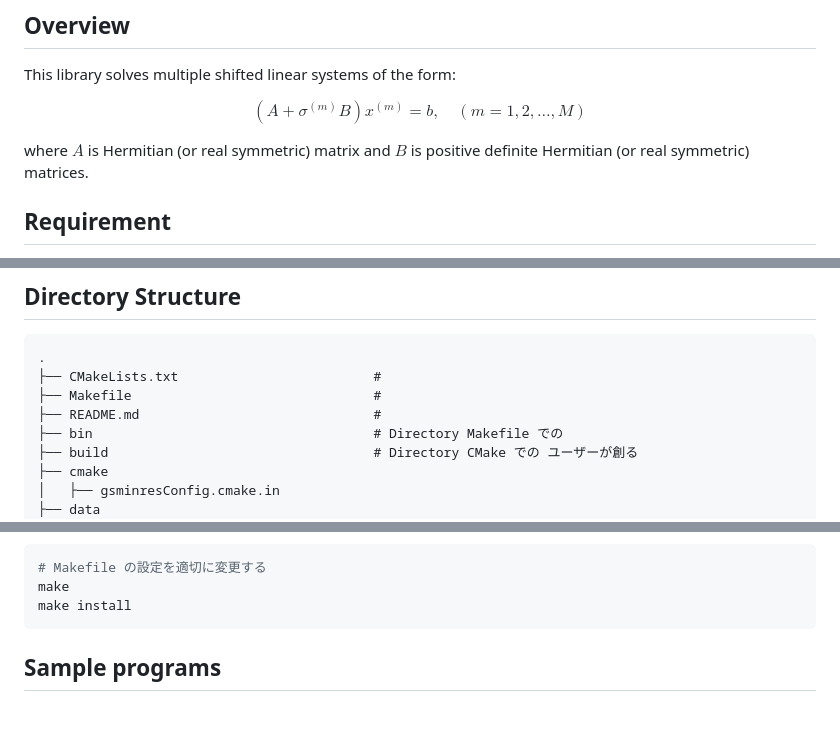
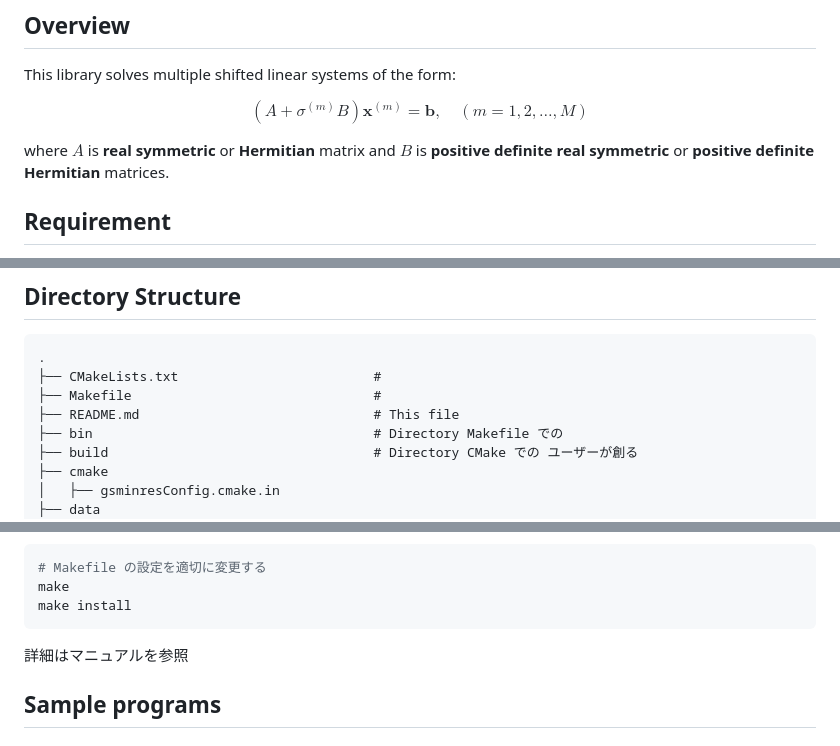
Before and after one commit to ShunHidaka/GSMINRESpp, a Markdown page: README.md, 3 parts joined by grey strips. Rendered like a GitHub page; blank space fills up the shorter version.

````diff
--- a/README.md
+++ b/README.md
@@ -7,9 +7,9 @@ A high-performance solver library for generalized shifted linear systems using M
 
 This library solves multiple shifted linear systems of the form:
 
-$$ (A + \sigma^{(m)}B)x^{(m)} = b, \quad (m=1, 2, \dots, M) $$
+$$ (A + \sigma^{(m)}B)\textbf{x}^{(m)} = \textbf{b}, \quad (m=1, 2, \dots, M) $$
 
-where $A$ is Hermitian (or real symmetric) matrix and $B$ is positive definite Hermitian (or real symmetric) matrices.
+where $A$ is **real symmetric** or **Hermitian** matrix and $B$ is **positive definite real symmetric** or **positive definite Hermitian** matrices.
 
 
 ## Requirement
@@ -35,7 +35,7 @@ make: *** [Makefile:83: bin/sample2_c] エラー 1
     .
     ├── CMakeLists.txt                         #
     ├── Makefile                               #
-    ├── README.md                              #
+    ├── README.md                              # This file
     ├── bin                                    # Directory Makefile での
     ├── build                                  # Directory CMake での ユーザーが創る
     ├── cmake
@@ -77,6 +77,8 @@ or
 make
 make install
 ```
+詳細はマニュアルを参照
+
 
 ## Sample programs
 
````
Also changed, not shown: other parts of README.md (+1 -1 lines).
